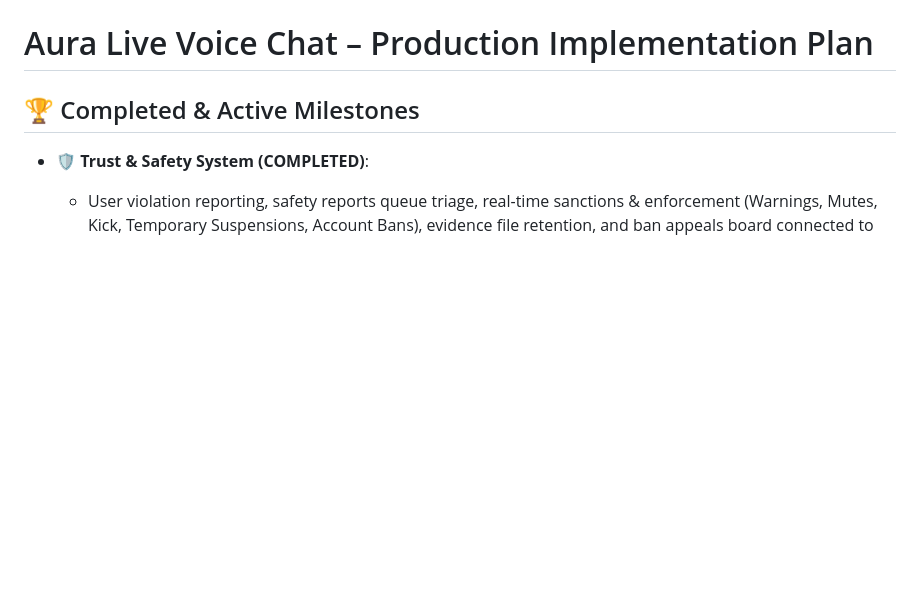
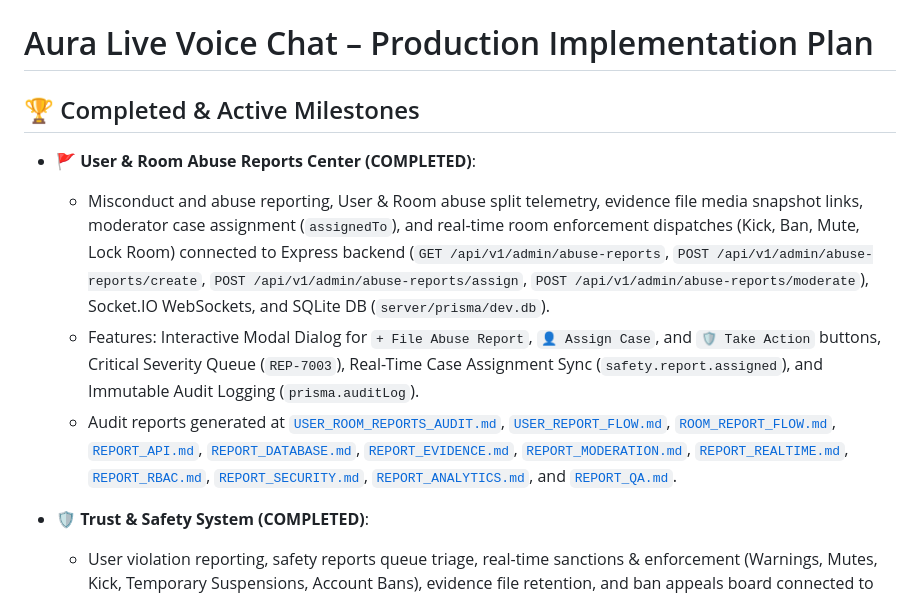
Before and after one commit to AhmedJunaid333/aura-live-voice-chat, a Markdown page: plan.md, the part around the change. GitHub-like rendering; blank space fills up the shorter version.

Commit message:
docs: update plan.md with completed User & Room Abuse Reports Center milestones

```diff
--- a/plan.md
+++ b/plan.md
@@ -1,6 +1,11 @@
 # Aura Live Voice Chat – Production Implementation Plan
 
 ## 🏆 Completed & Active Milestones
+- **🚩 User & Room Abuse Reports Center (COMPLETED)**:
+  - Misconduct and abuse reporting, User & Room abuse split telemetry, evidence file media snapshot links, moderator case assignment (`assignedTo`), and real-time room enforcement dispatches (Kick, Ban, Mute, Lock Room) connected to Express backend (`GET /api/v1/admin/abuse-reports`, `POST /api/v1/admin/abuse-reports/create`, `POST /api/v1/admin/abuse-reports/assign`, `POST /api/v1/admin/abuse-reports/moderate`), Socket.IO WebSockets, and SQLite DB (`server/prisma/dev.db`).
+  - Features: Interactive Modal Dialog for `+ File Abuse Report`, `👤 Assign Case`, and `🛡️ Take Action` buttons, Critical Severity Queue (`REP-7003`), Real-Time Case Assignment Sync (`safety.report.assigned`), and Immutable Audit Logging (`prisma.auditLog`).
+  - Audit reports generated at [`USER_ROOM_REPORTS_AUDIT.md`](file:///d:/Auralive/USER_ROOM_REPORTS_AUDIT.md), [`USER_REPORT_FLOW.md`](file:///d:/Auralive/USER_REPORT_FLOW.md), [`ROOM_REPORT_FLOW.md`](file:///d:/Auralive/ROOM_REPORT_FLOW.md), [`REPORT_API.md`](file:///d:/Auralive/REPORT_API.md), [`REPORT_DATABASE.md`](file:///d:/Auralive/REPORT_DATABASE.md), [`REPORT_EVIDENCE.md`](file:///d:/Auralive/REPORT_EVIDENCE.md), [`REPORT_MODERATION.md`](file:///d:/Auralive/REPORT_MODERATION.md), [`REPORT_REALTIME.md`](file:///d:/Auralive/REPORT_REALTIME.md), [`REPORT_RBAC.md`](file:///d:/Auralive/REPORT_RBAC.md), [`REPORT_SECURITY.md`](file:///d:/Auralive/REPORT_SECURITY.md), [`REPORT_ANALYTICS.md`](file:///d:/Auralive/REPORT_ANALYTICS.md), and [`REPORT_QA.md`](file:///d:/Auralive/REPORT_QA.md).
+
 - **🛡️ Trust & Safety System (COMPLETED)**:
   - User violation reporting, safety reports queue triage, real-time sanctions & enforcement (Warnings, Mutes, Kick, Temporary Suspensions, Account Bans), evidence file retention, and ban appeals board connected to Express backend (`GET /api/v1/admin/trust-safety`, `POST /api/v1/admin/trust-safety/report/create`, `POST /api/v1/admin/trust-safety/moderate`, `POST /api/v1/admin/trust-safety/appeal/resolve`), Socket.IO WebSockets, and SQLite DB (`server/prisma/dev.db`).
   - Features: Interactive Modal Dialog for `+ File Safety Report` and `🛡️ Take Action` buttons, Ban Appeals Board (`APL-101`), Real-Time Enforcement Broadcast (`safety.action.created`), and Immutable Audit Logging (`prisma.auditLog`).
```
